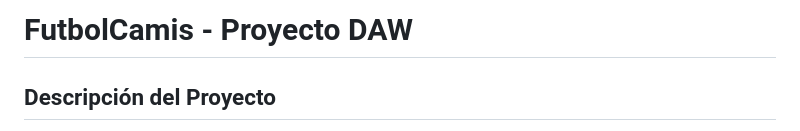
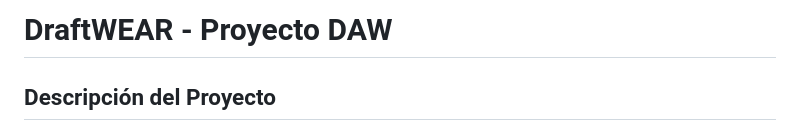
Before and after one commit to Rubinzo/ProyectoDAW, a Markdown page: README.md, the part around the change. Rendered like a GitHub page.

Commit message:
Update project name in README
Renamed project from FutbolCamis to DraftWEAR.

```diff
--- a/README.md
+++ b/README.md
@@ -1,4 +1,4 @@
-# FutbolCamis - Proyecto DAW
+# DraftWEAR - Proyecto DAW
 
 ## Descripción del Proyecto
 
```
